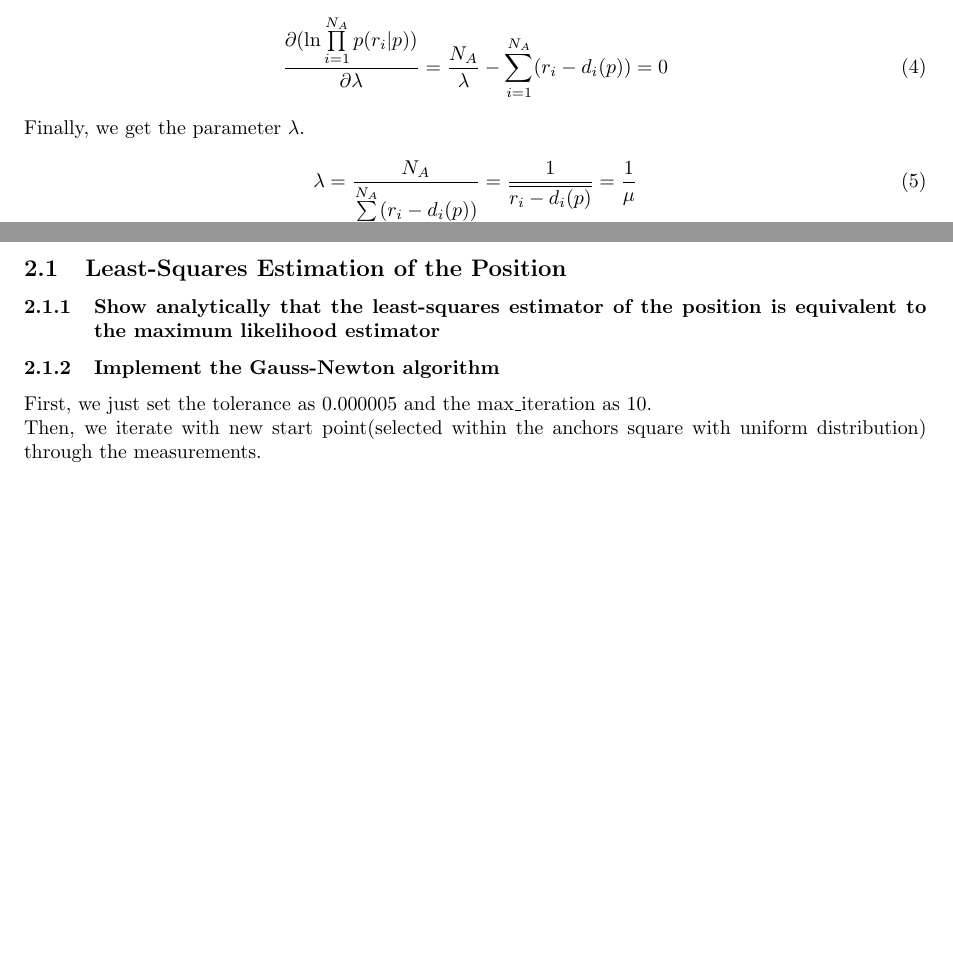
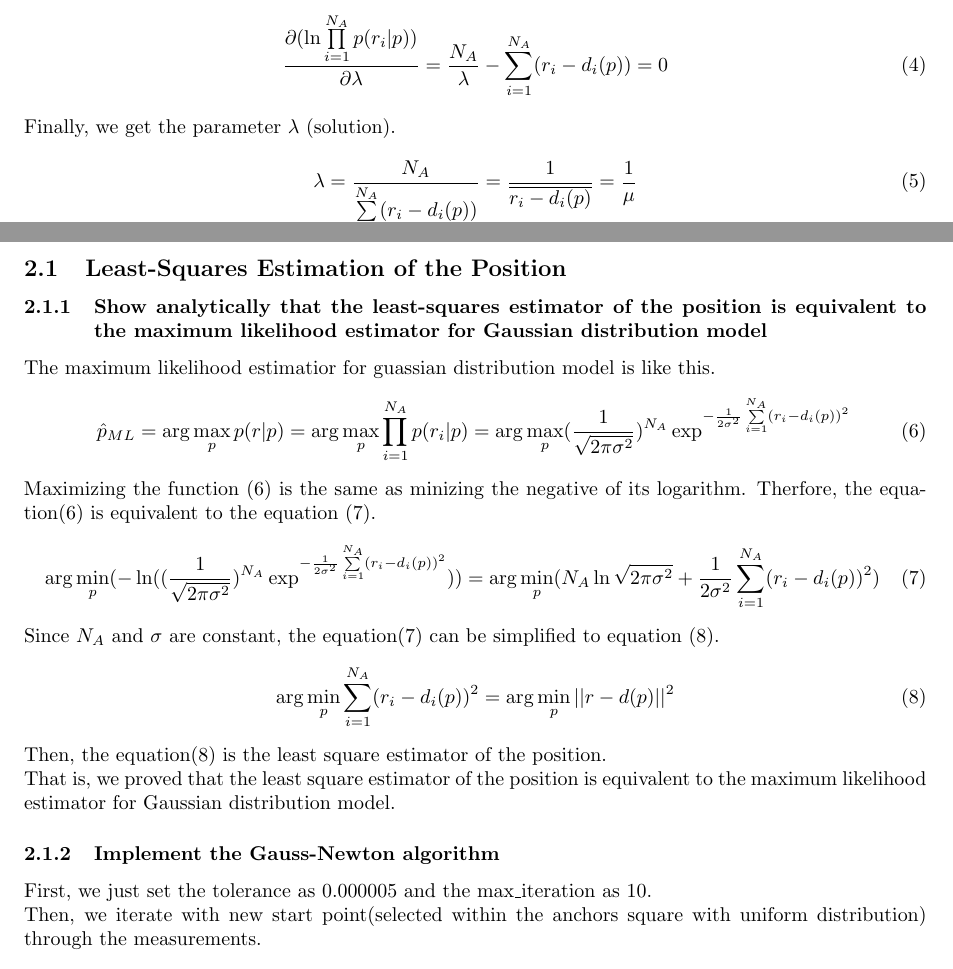
Before and after one commit to Leedayoung/CI_assignmnet4, a LaTeX problem sheet (report/assignment-coverpage-CI.tex): two parts of pages 2 and 4 of 9, joined at a grey line, cut so that both start at the same text, the shorter picture padded with empty space. Compiled offline with pdfLaTeX.

Commit message:
Update report about 'equivalence between lse and LHE'

```diff
--- a/report/assignment-coverpage-CI.tex
+++ b/report/assignment-coverpage-CI.tex
@@ -67,7 +67,7 @@ To find the $\lambda$, which maximizes the likelihood function, we should differ
 \end{equation}
 
 \noindent
-Finally, we get the parameter $\lambda$.
+Finally, we get the parameter $\lambda$ (solution).
 \begin{equation}
 \lambda = \frac{N_A}{\signa(\ridi)} = \frac{1}{\overline{\ridi}} = \frac{1}{\mu}
 \end{equation}
@@ -99,7 +99,27 @@ Finally, we get the parameter $\lambda$.
 
 \section{Estimation of the Position}
 \subsection{Least-Squares Estimation of the Position}
-\subsubsection{Show analytically that the least-squares estimator of the position is equivalent to the maximum likelihood estimator}
+\subsubsection{Show analytically that the least-squares estimator of the position is equivalent to the maximum likelihood estimator for Gaussian distribution model}
+
+\noindent
+The maximum likelihood estimatior for guassian distribution model is like this.
+\newcommand{\maxp}{\arg\max\limits_{p}}
+\newcommand{\minp}{\arg\min\limits_{p}}
+\begin{equation}
+\hat{p}_{ML} = \arg\max\limits_{p}p(r|p) = \maxp\mulna\prip =\maxp (\frac{1}{\sqrt{2\pi\sigma^2}})^{N_A}\exp^{-\frac{1}{2\sigma^2}\signa(\ridi)^2} \\
+\end{equation}
+
+\noindent
+Maximizing the function (6) is the same as minizing the negative of its logarithm. Therfore, the equation(6) is equivalent to the equation (7).
+\begin{equation}
+\minp(-\ln((\frac{1}{\sqrt{2\pi\sigma^2}})^{N_A}\exp^{-\frac{1}{2\sigma^2}\signa(\ridi)^2})) = \minp(N_A\ln\sqrt{2\pi\sigma^2}+\frac{1}{2\sigma^2}\signa(\ridi)^2)
+\end{equation}
+Since $N_A$ and $\sigma$ are constant, the equation(7) can be simplified to equation (8).
+\begin{equation}
+\minp\signa(\ridi)^2 = \minp ||r-d(p)||^2
+\end{equation}
+Then, the equation(8) is the least square estimator of the position.\\ That is, we proved that the least square estimator of the position is equivalent to the maximum likelihood estimator for Gaussian distribution model.
+
 \subsubsection{Implement the Gauss-Newton algorithm}
 
 First, we just set the tolerance as 0.000005 and the max\_iteration as 10.\\
```
Also changed, not shown: report/assignment-coverpage-CI.tex (2 more changed lines).
